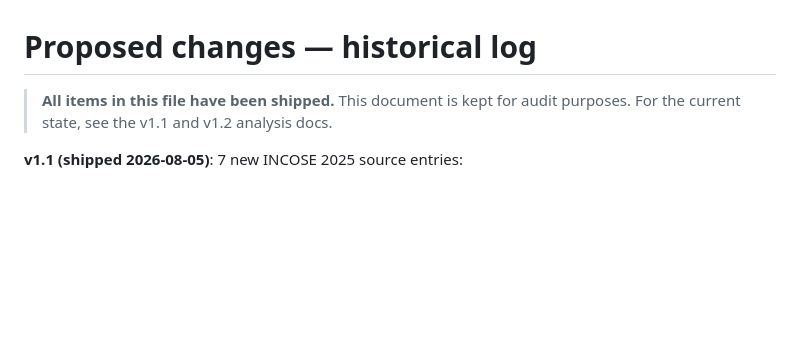
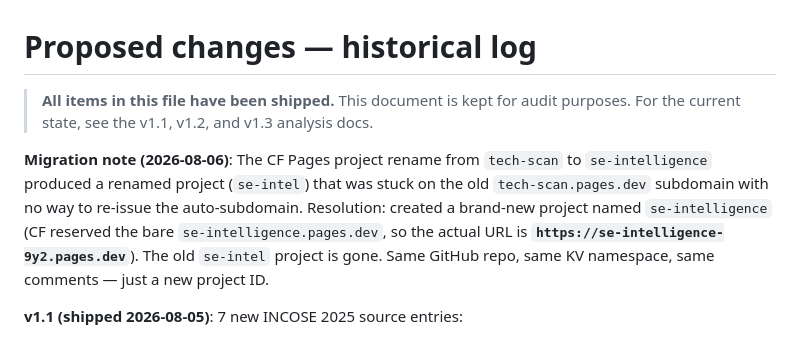
Before and after one commit to donnyexpress/se-intelligence, a Markdown page: docs/proposed-changes.md, the part around the change. GitHub-like rendering; blank space fills up the shorter version.

Commit message:
docs: migration note in proposed-changes log

```diff
--- a/docs/proposed-changes.md
+++ b/docs/proposed-changes.md
@@ -1,8 +1,17 @@
 # Proposed changes — historical log
 
 > **All items in this file have been shipped.** This document is kept for
-> audit purposes. For the current state, see the v1.1 and v1.2 analysis
-> docs.
+> audit purposes. For the current state, see the v1.1, v1.2, and v1.3
+> analysis docs.
+
+**Migration note (2026-08-06)**: The CF Pages project rename from `tech-scan`
+to `se-intelligence` produced a renamed project (`se-intel`) that was stuck
+on the old `tech-scan.pages.dev` subdomain with no way to re-issue the
+auto-subdomain. Resolution: created a brand-new project named
+`se-intelligence` (CF reserved the bare `se-intelligence.pages.dev`, so
+the actual URL is **`https://se-intelligence-9y2.pages.dev`**). The old
+`se-intel` project is gone. Same GitHub repo, same KV namespace, same
+comments — just a new project ID.
 
 **v1.1 (shipped 2026-08-05)**: 7 new INCOSE 2025 source entries:
 1. `se-esrd-framework-hodges-2024.md` — Framework for SE in Early-Stage R&D (Hodges, INCOSE LA)
```
